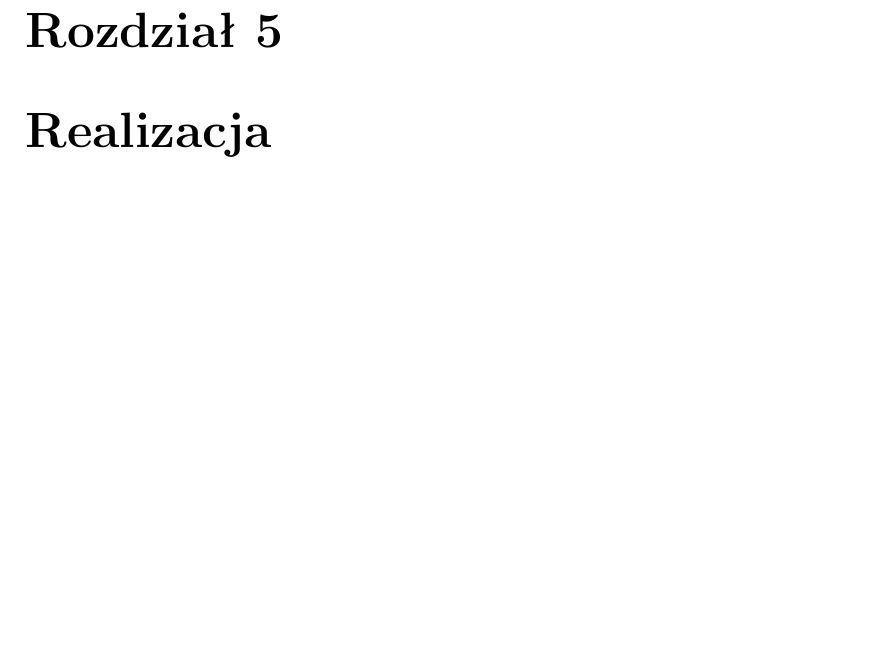
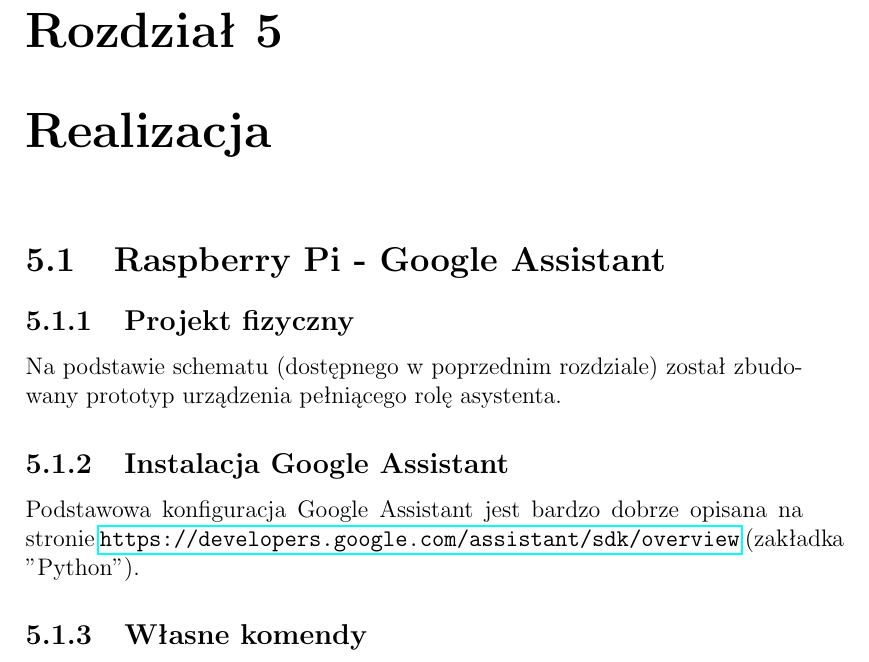
Before and after one commit to MGniew/ZSW, a LaTeX document (others/documentation/doc.tex, which reads others/documentation/chapters/realizacja.tex): part of page 11 of 12, cut so that both start at the same text, the shorter picture padded with empty space. Compiled offline with pdfLaTeX.

Commit message:
Google Assistant

```diff
--- a/others/documentation/chapters/realizacja.tex
+++ b/others/documentation/chapters/realizacja.tex
@@ -0,0 +1,11 @@
+\section{Raspberry Pi - Google Assistant}
+
+\subsection{Projekt fizyczny}
+
+Na podstawie schematu (dostępnego w poprzednim rozdziale) został zbudowany prototyp urządzenia pełniącego rolę asystenta.
+
+\subsection{Instalacja Google Assistant}
+
+Podstawowa konfiguracja Google Assistant jest bardzo dobrze opisana na stronie \url{https://developers.google.com/assistant/sdk/overview} (zakładka "Python").
+
+\subsection{Własne komendy}
--- a/others/documentation/doc.tex
+++ b/others/documentation/doc.tex
@@ -4,6 +4,7 @@
 \usepackage[polish]{babel}
 \usepackage{graphicx}
 \usepackage{adjustbox}
+\usepackage{hyperref}
 \graphicspath{ {images/} }
 
 
```
Also changed, not shown: others/documentation/doc.pdf, 5 other files.
